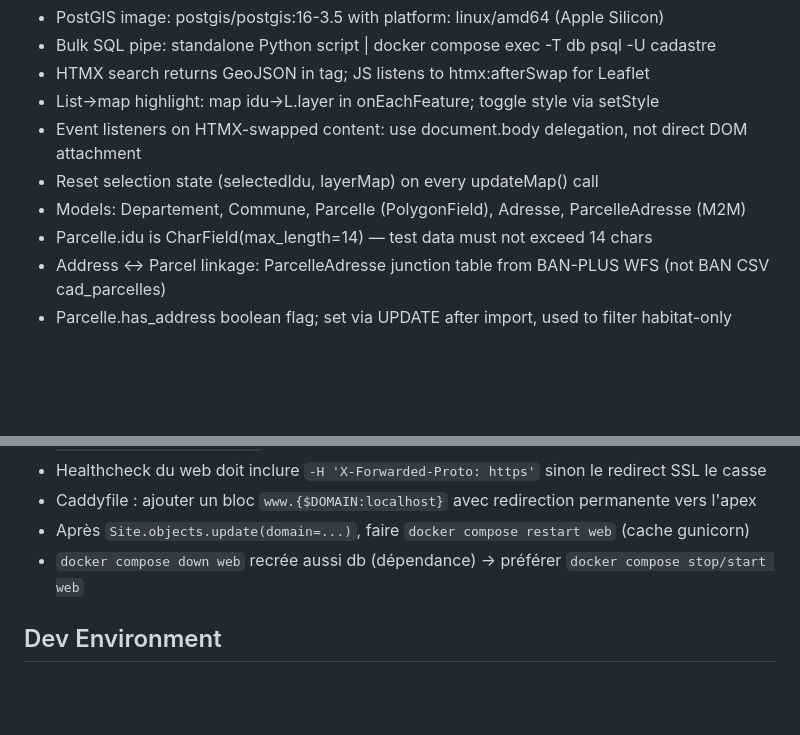
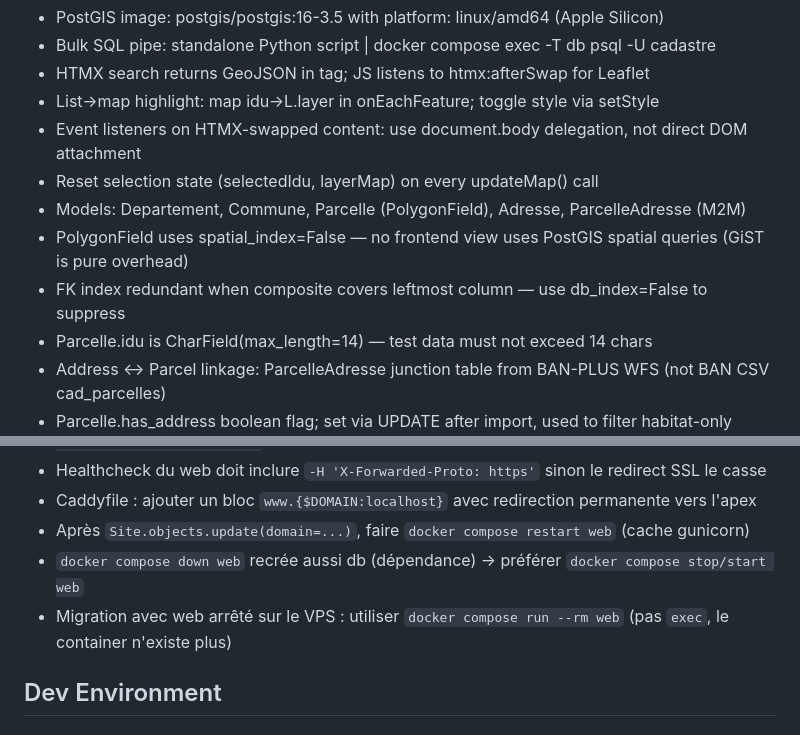
Before and after one commit to youpsla/cadaster-inverse, a Markdown page: AGENTS.md, 2 parts joined by grey strips. GitHub-like rendering; blank space fills up the shorter version.

Commit message:
docs: add index design patterns and VPS migration gotcha to AGENTS.md

```diff
--- a/AGENTS.md
+++ b/AGENTS.md
@@ -62,6 +62,8 @@ bash download_data.sh <dep>       # download + bulk-import a department (default
 - Event listeners on HTMX-swapped content: use document.body delegation, not direct DOM attachment
 - Reset selection state (selectedIdu, layerMap) on every updateMap() call
 - Models: Departement, Commune, Parcelle (PolygonField), Adresse, ParcelleAdresse (M2M)
+- PolygonField uses spatial_index=False — no frontend view uses PostGIS spatial queries (GiST is pure overhead)
+- FK index redundant when composite covers leftmost column — use db_index=False to suppress
 - Parcelle.idu is CharField(max_length=14) — test data must not exceed 14 chars
 - Address ↔ Parcel linkage: ParcelleAdresse junction table from BAN-PLUS WFS (not BAN CSV cad_parcelles)
 - Parcelle.has_address boolean flag; set via UPDATE after import, used to filter habitat-only parcels
@@ -142,6 +144,7 @@ The Caddyfile uses `{$DOMAIN:localhost}` — empty `$DOMAIN` = localhost (no TLS
 - Caddyfile : ajouter un bloc `www.{$DOMAIN:localhost}` avec redirection permanente vers l'apex
 - Après `Site.objects.update(domain=...)`, faire `docker compose restart web` (cache gunicorn)
 - `docker compose down web` recrée aussi db (dépendance) → préférer `docker compose stop/start web`
+- Migration avec web arrêté sur le VPS : utiliser `docker compose run --rm web` (pas `exec`, le container n'existe plus)
 
 ## Dev Environment
 
```
